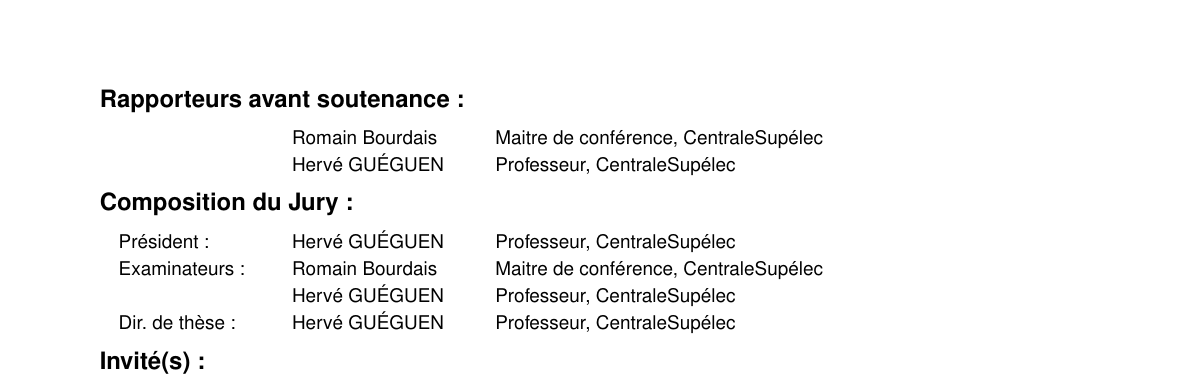
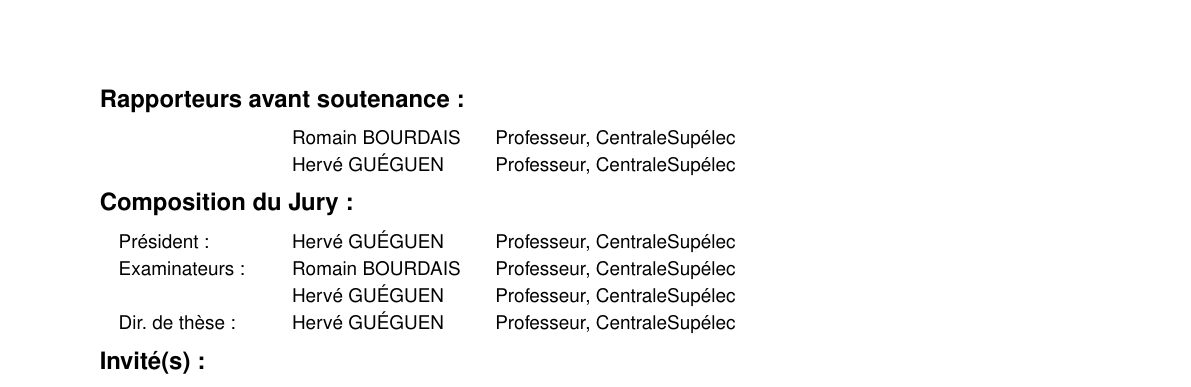
Before and after one commit to Accacio/thesis, a LaTeX thesis (main.tex): part of page 1 of 71, cut so that both start at the same text. Compiled offline with pdfLaTeX.

Commit message:
nom de famille

```diff
--- a/main.tex
+++ b/main.tex
@@ -54,17 +54,17 @@
 \lieu{Cesson Sévigné}
 \numthese{« si pertinent »}
 
-\reporter{Romain Bourdais}{Maitre de conférence}{CentraleSupélec}
+\reporter{Romain BOURDAIS}{Professeur}{CentraleSupélec}
 \reporter{Hervé GUÉGUEN}{Professeur}{CentraleSupélec}
 
 \president{Hervé GUÉGUEN}{Professeur}{CentraleSupélec}
 
-\examiner{Romain Bourdais}{Maitre de conférence}{CentraleSupélec}
+\examiner{Romain BOURDAIS}{Professeur}{CentraleSupélec}
 \examiner{Hervé GUÉGUEN}{Professeur}{CentraleSupélec}
 
 \director{Hervé GUÉGUEN}{Professeur}{CentraleSupélec}
 
-\invited{Romain Bourdais}{Maitre de conférence}{CentraleSupélec}
+\invited{Romain BOURDAIS}{Professeur}{CentraleSupélec}
 
 
 \definecolor{mpc_agent}{RGB}{39,154,216}
```
